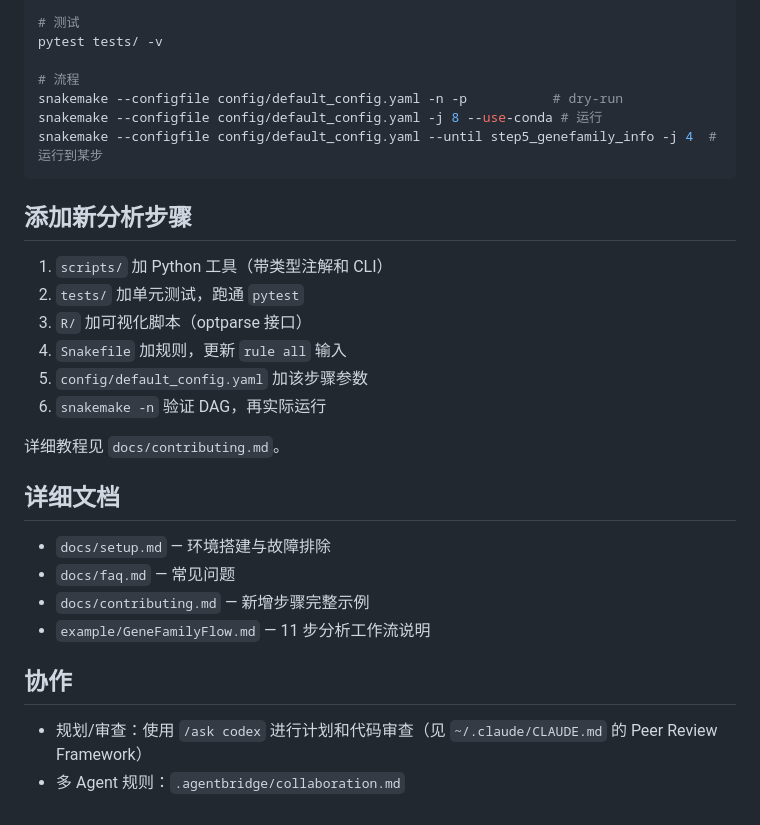
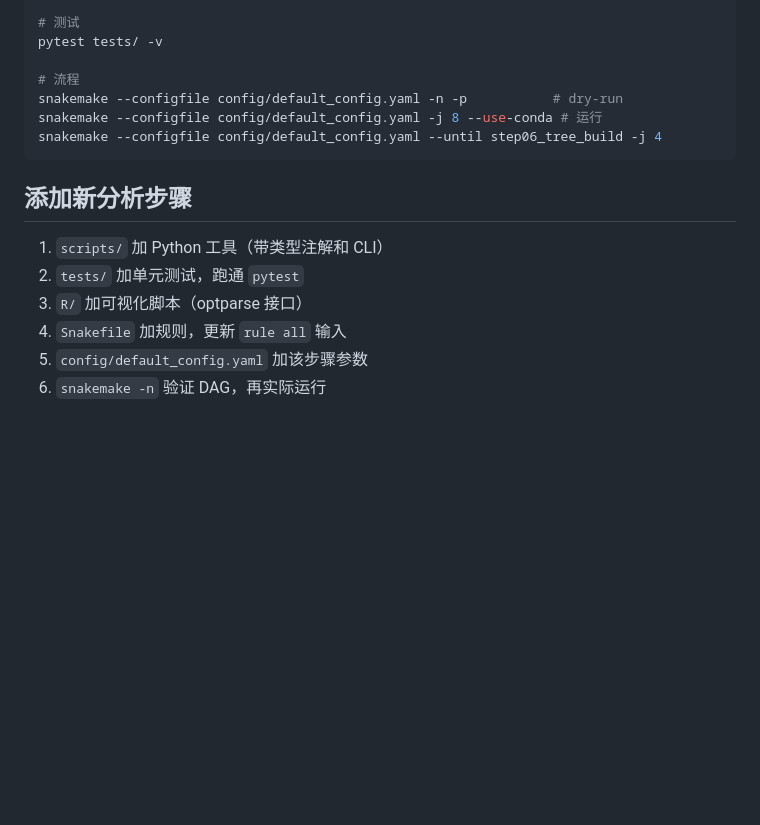
Before and after one commit to Jiawang1209/GeneFamilyFlow, a Markdown page: CLAUDE.md, the part around one of its changes. Rendered like a GitHub page; blank space fills up the shorter version.

````diff
--- a/CLAUDE.md
+++ b/CLAUDE.md
@@ -70,7 +79,7 @@ pytest tests/ -v
 # 流程
 snakemake --configfile config/default_config.yaml -n -p           # dry-run
 snakemake --configfile config/default_config.yaml -j 8 --use-conda # 运行
-snakemake --configfile config/default_config.yaml --until step5_genefamily_info -j 4  # 运行到某步
+snakemake --configfile config/default_config.yaml --until step06_tree_build -j 4
 ```
 
 ## 添加新分析步骤
@@ -81,17 +90,3 @@ snakemake --configfile config/default_config.yaml --until step5_genefamily_info
 4. `Snakefile` 加规则，更新 `rule all` 输入
 5. `config/default_config.yaml` 加该步骤参数
 6. `snakemake -n` 验证 DAG，再实际运行
-
-详细教程见 `docs/contributing.md`。
-
-## 详细文档
-
-- `docs/setup.md` — 环境搭建与故障排除
-- `docs/faq.md` — 常见问题
-- `docs/contributing.md` — 新增步骤完整示例
-- `example/GeneFamilyFlow.md` — 11 步分析工作流说明
-
-## 协作
-
-- 规划/审查：使用 `/ask codex` 进行计划和代码审查（见 `~/.claude/CLAUDE.md` 的 Peer Review Framework）
-- 多 Agent 规则：`.agentbridge/collaboration.md`
````
Also changed, not shown: other parts of CLAUDE.md (+29 -20 lines), README.md (added, +172 -0 lines).
